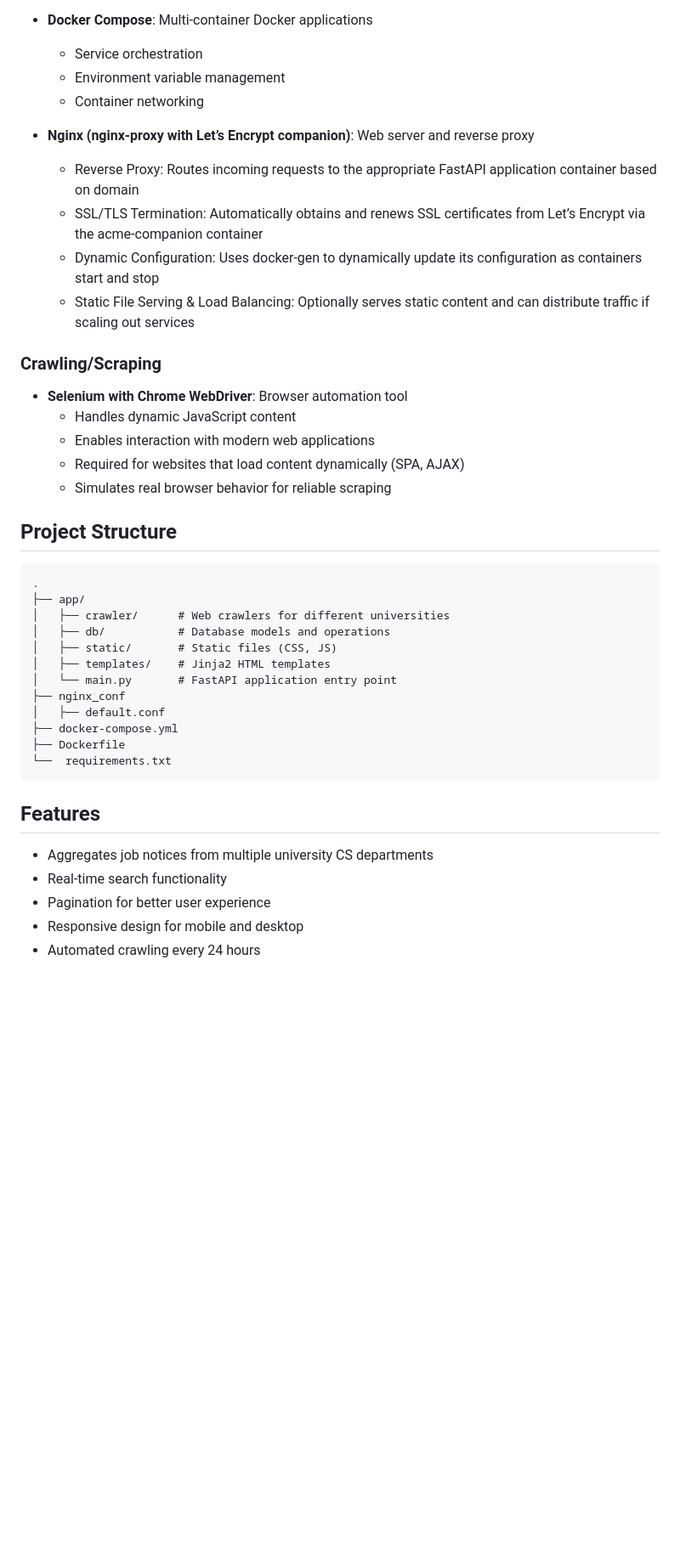
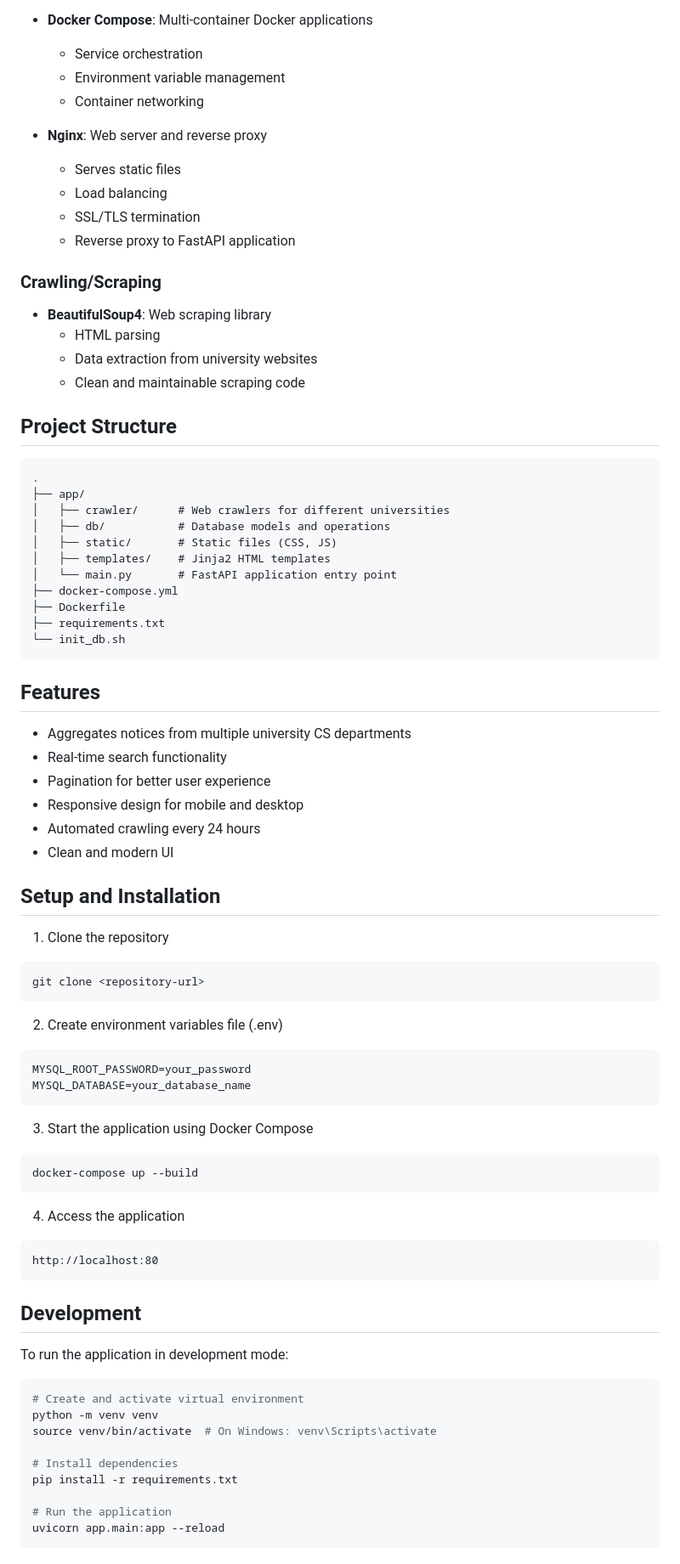
Before and after one commit to jeesup0103/cs-job-info, a Markdown page: README.md, the part around the change printed below. Shown: that part at 85% size. Drawn GitHub-style; blank space fills up the shorter version.

Commit message:
Refactor README.md

````diff
--- a/README.md
+++ b/README.md
@@ -47,19 +47,17 @@ A web application that aggregates and displays job notices from various Computer
   - Environment variable management
   - Container networking
 
-- **Nginx (nginx-proxy with Let’s Encrypt companion)**: Web server and reverse proxy
-  - Reverse Proxy: Routes incoming requests to the appropriate FastAPI application container based on domain
-  - SSL/TLS Termination: Automatically obtains and renews SSL certificates from Let’s Encrypt via the acme-companion container
-  - Dynamic Configuration: Uses docker-gen to dynamically update its configuration as containers start and stop
-  - Static File Serving & Load Balancing: Optionally serves static content and can distribute traffic if scaling out services
+- **Nginx**: Web server and reverse proxy
+  - Serves static files
+  - Load balancing
+  - SSL/TLS termination
+  - Reverse proxy to FastAPI application
 
 ### Crawling/Scraping
-
-- **Selenium with Chrome WebDriver**: Browser automation tool
-  - Handles dynamic JavaScript content
-  - Enables interaction with modern web applications
-  - Required for websites that load content dynamically (SPA, AJAX)
-  - Simulates real browser behavior for reliable scraping
+- **BeautifulSoup4**: Web scraping library
+  - HTML parsing
+  - Data extraction from university websites
+  - Clean and maintainable scraping code
 
 ## Project Structure
 ```
@@ -70,16 +68,55 @@ A web application that aggregates and displays job notices from various Computer
 │   ├── static/       # Static files (CSS, JS)
 │   ├── templates/    # Jinja2 HTML templates
 │   └── main.py       # FastAPI application entry point
-├── nginx_conf
-│   ├── default.conf
 ├── docker-compose.yml
 ├── Dockerfile
-└──  requirements.txt
+├── requirements.txt
+└── init_db.sh
 ```
 
 ## Features
-- Aggregates job notices from multiple university CS departments
+- Aggregates notices from multiple university CS departments
 - Real-time search functionality
 - Pagination for better user experience
 - Responsive design for mobile and desktop
 - Automated crawling every 24 hours
+- Clean and modern UI
+
+## Setup and Installation
+
+1. Clone the repository
+```bash
+git clone <repository-url>
+```
+
+2. Create environment variables file (.env)
+```bash
+MYSQL_ROOT_PASSWORD=your_password
+MYSQL_DATABASE=your_database_name
+```
+
+3. Start the application using Docker Compose
+```bash
+docker-compose up --build
+```
+
+4. Access the application
+```
+http://localhost:80
+```
+
+## Development
+
+To run the application in development mode:
+
+```bash
+# Create and activate virtual environment
+python -m venv venv
+source venv/bin/activate  # On Windows: venv\Scripts\activate
+
+# Install dependencies
+pip install -r requirements.txt
+
+# Run the application
+uvicorn app.main:app --reload
+```
````
Also changed, not shown: other parts of README.md (+12 -12 lines).
